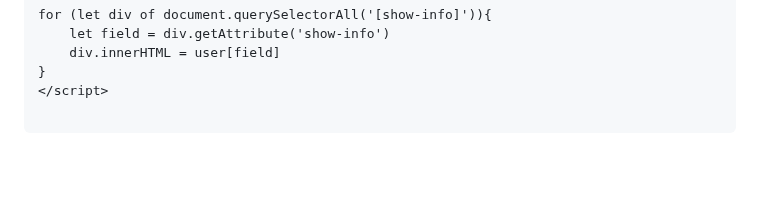
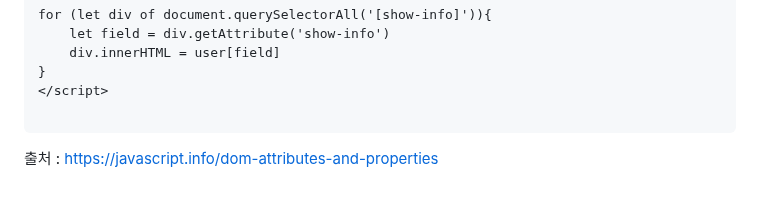
Before and after one commit to PhoebeYoon/Front_End_Lecture, a Markdown page: README.md, the part around the change. Rendered like a GitHub page; blank space fills up the shorter version.

````diff
--- a/README.md
+++ b/README.md
@@ -142,3 +142,4 @@ for (let div of document.querySelectorAll('[show-info]')){
 </script>
 
 ```
+출처 : https://javascript.info/dom-attributes-and-properties
````
